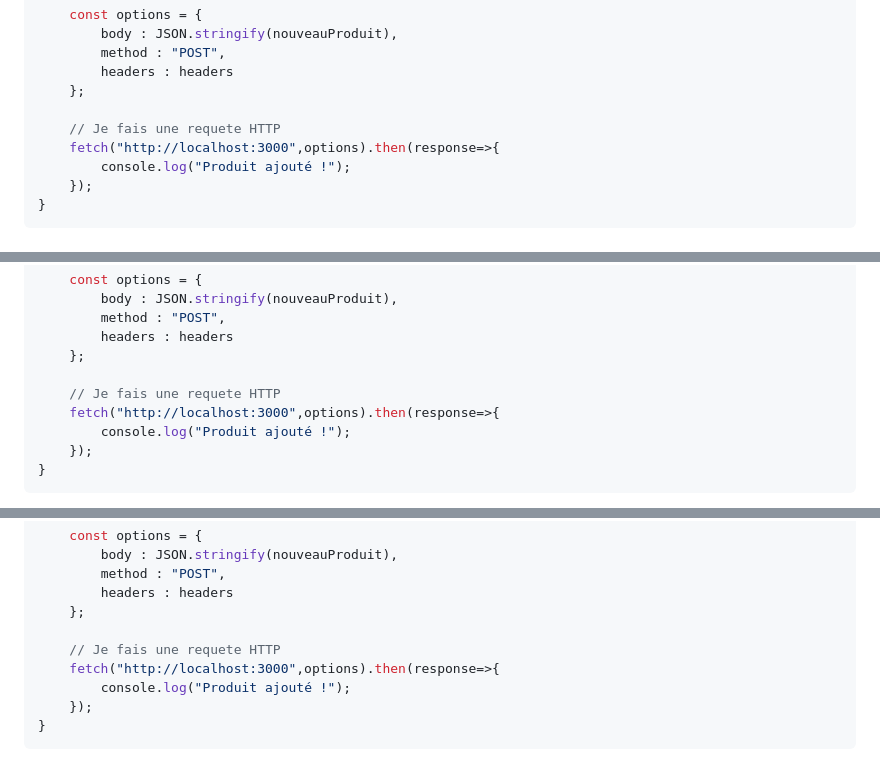
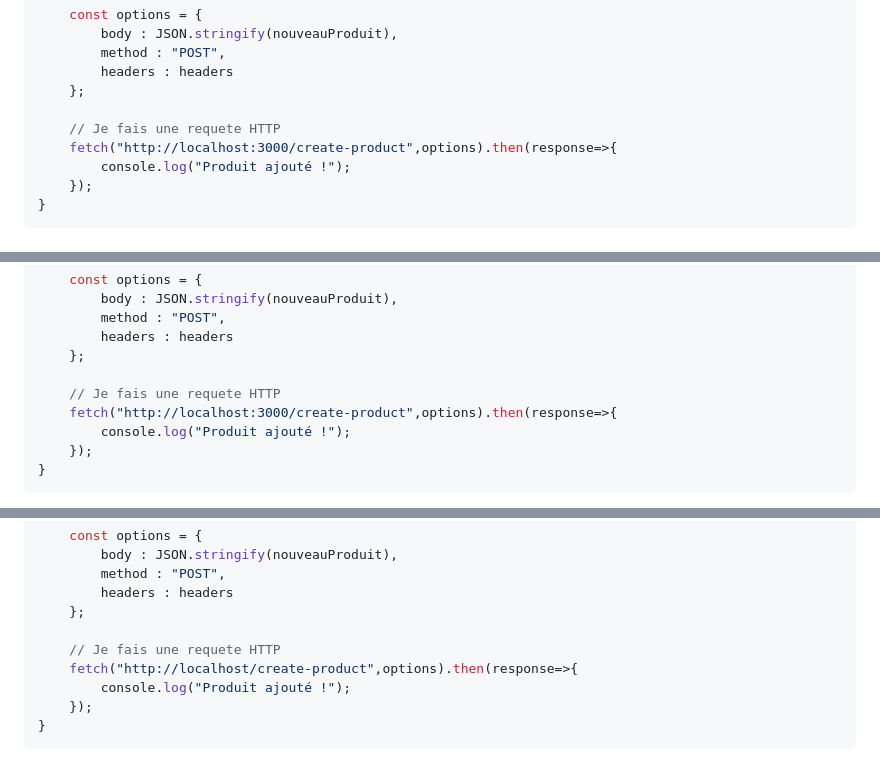
Before and after one commit to CHAOUCHI/crud-speed-demo, a Markdown page: FRONT-END.md, 3 parts joined by grey strips. GitHub-like rendering.

```diff
--- a/FRONT-END.md
+++ b/FRONT-END.md
@@ -213,7 +213,7 @@ async function addProduct(nouveauProduit){
     };
 
     // Je fais une requete HTTP
-    fetch("http://localhost:3000",options).then(response=>{
+    fetch("http://localhost:3000/create-product",options).then(response=>{
         console.log("Produit ajouté !");
     });
 }
@@ -273,7 +273,7 @@ async function addProduct(nouveauProduit){
     };
 
     // Je fais une requete HTTP
-    fetch("http://localhost:3000",options).then(response=>{
+    fetch("http://localhost:3000/create-product",options).then(response=>{
         console.log("Produit ajouté !");
     });
 }
@@ -317,7 +317,7 @@ async function addProduct(nouveauProduit){
     };
 
     // Je fais une requete HTTP
-    fetch("http://localhost:3000",options).then(response=>{
+    fetch("http://localhost/create-product",options).then(response=>{
         console.log("Produit ajouté !");
     });
 }
```
Also changed, not shown: other parts of FRONT-END.md (+3 -3 lines).
